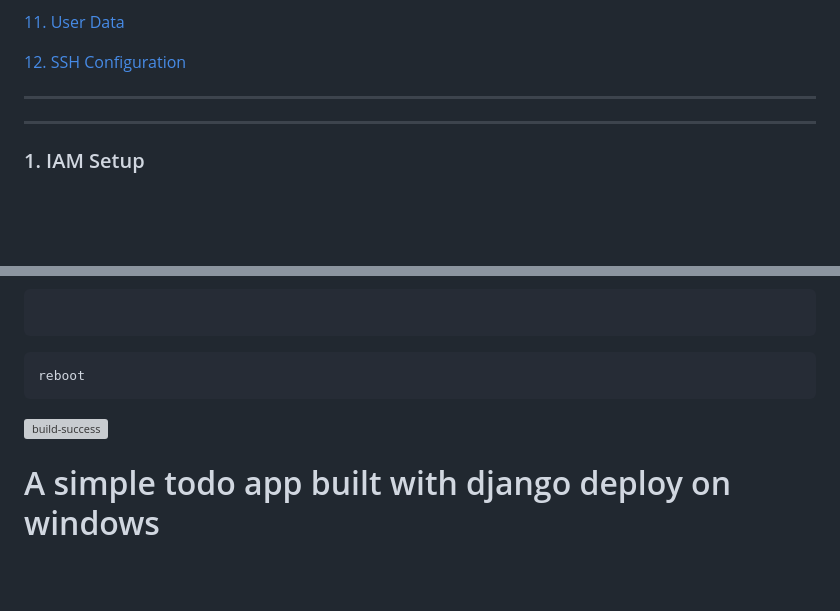
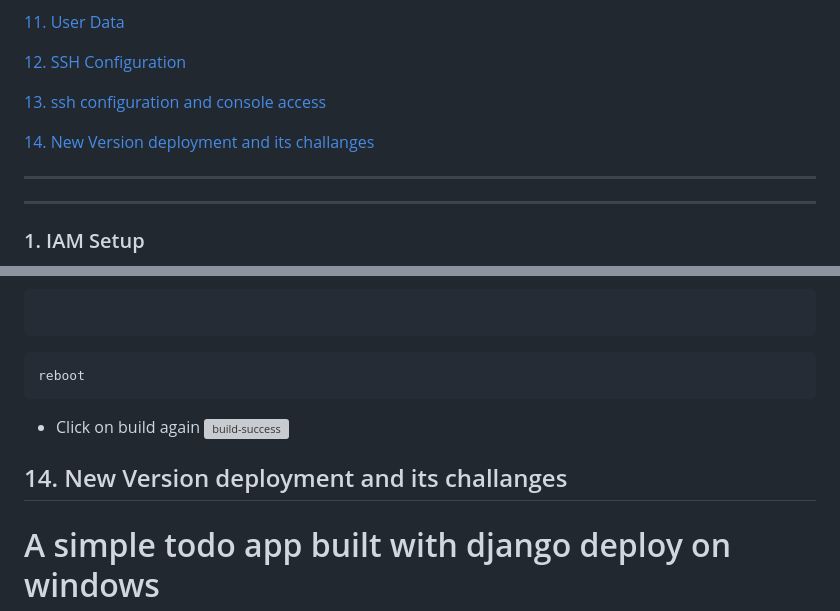
Before and after one commit to ArcProjects/Terraform-aws-django-todo-cicd, a Markdown page: README.md, 2 parts joined by grey strips. Rendered like a GitHub page; blank space fills up the shorter version; grey boxes are pictures that could not be loaded.

````diff
--- a/README.md
+++ b/README.md
@@ -38,6 +38,10 @@
 [11. User Data](#11-user-data)
 
 [12. SSH Configuration](#12-ssh-configuration)
+
+[13. ssh configuration and console access](#13-ssh-configuration-and-console-access)
+
+[14. New Version deployment and its challanges](14-New-version-deployment-and-its-challanges)
 - - - - -
 - - -----
 
@@ -358,7 +362,11 @@ The build was failed firstly due to permission issues with project repository fo
 ```sudo usermod -a -G docker $USER
 reboot
 ```
+* Click on build again
 ![build-success](https://https://github.com/ArcProjects/Terraform-aws-django-todo-cicd/blob/main/images/build-sucess.png)
+
+## 14. New Version deployment and its challanges
+
 
 
 
````
